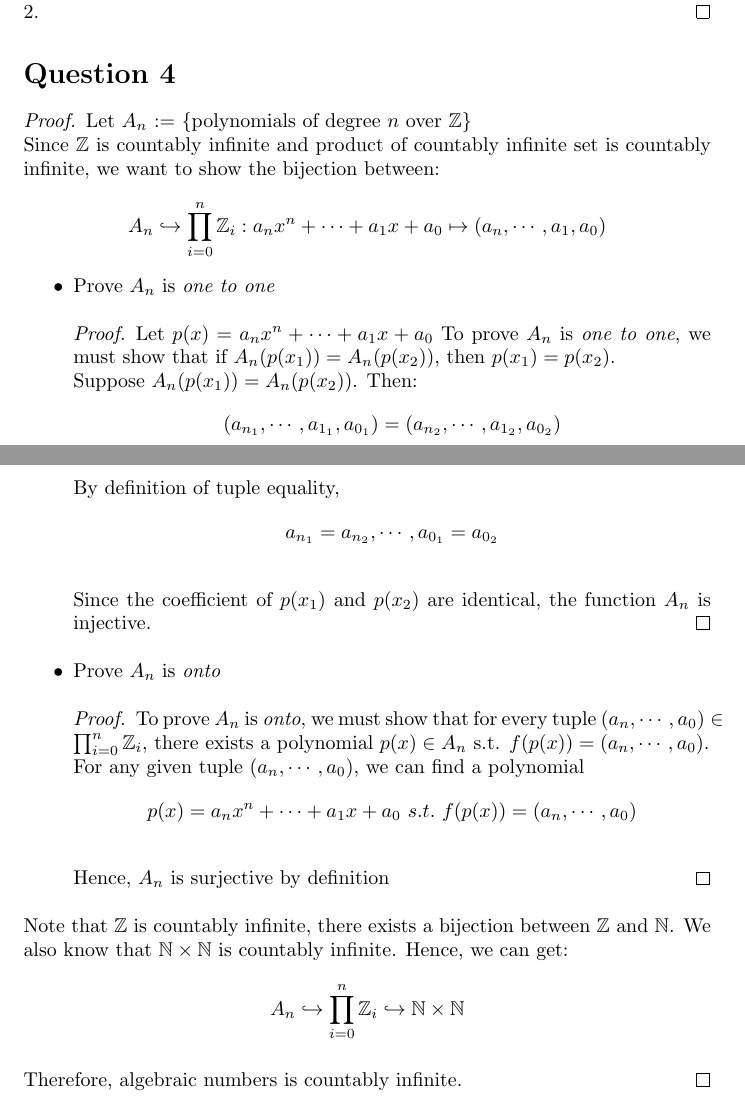
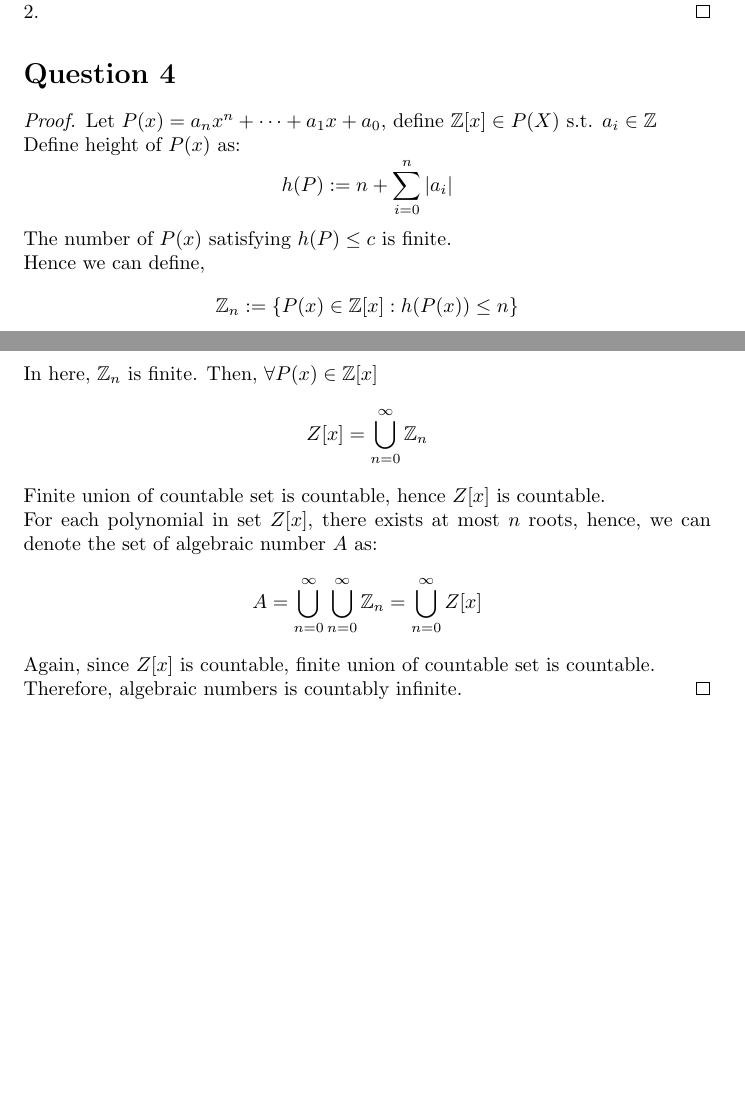
Before and after one commit to Fight-Ronin/MATH265, a LaTeX problem sheet (HW2/HW2.tex): two parts of pages 3 and 4 of 4, joined at a grey line, cut so that both start at the same text, the shorter picture padded with empty space. Compiled offline with pdfLaTeX.

Commit message:
revised HW2

```diff
--- a/HW2/HW2.tex
+++ b/HW2/HW2.tex
@@ -12,6 +12,7 @@
 \usepackage{amssymb}
 \usepackage{amsthm}
 \usepackage{multirow}
+\usepackage{verbatim}
 \usepackage{dcolumn}
 \newcolumntype{2}{D{.}{}{2.0}}
 
@@ -105,6 +106,27 @@
 
 \section*{Question 4}
 \begin{proof}
+    Let $P(x) = a_nx^n + \cdots + a_1x + a_0$, define $\mathbb{Z}[x] \in P(X)$ s.t. $a_i \in \mathbb{Z}$
+    \\
+    Define height of $P(x)$ as:
+    \[ h(P) := n + \sum_{i = 0}^{n} |a_i| \]
+    The number of $P(x)$ satisfying $h(P) \leq c$ is finite.
+    \\
+    Hence we can define,
+    \[ \mathbb{Z}_n := \{ P(x) \in \mathbb{Z}[x]: h(P(x)) \leq n \} \]
+    In here, $\mathbb{Z}_n$ is finite. Then, $\forall P(x) \in \mathbb{Z}[x]$
+    \[ Z[x] = \bigcup_{n=0}^{\infty} \mathbb{Z}_n \]
+    Finite union of countable set is countable, hence $Z[x]$ is countable.
+    \\
+    For each polynomial in set $Z[x]$, there exists at most $n$ roots, hence, we can denote the set of algebraic number $A$ as:
+    \[ A = \bigcup_{n=0}^{\infty} \bigcup_{n=0}^{\infty} \mathbb{Z}_n =  \bigcup_{n=0}^{\infty} Z[x] \]
+    Again, since $Z[x]$ is countable, finite union of countable set is countable.
+    \\
+    Therefore, algebraic numbers is countably infinite.
+\end{proof}
+
+\begin{comment}
+\begin{proof}
     Let $A_n$ := \{polynomials of degree $n$ over $\mathbb{Z}$\}
     \\
     Since $\mathbb{Z}$ is countably infinite and product of countably infinite set is countably infinite, we want to show the bijection between:
```
Also changed, not shown: HW2/HW2.tex (13 more changed lines), 5 other files.
